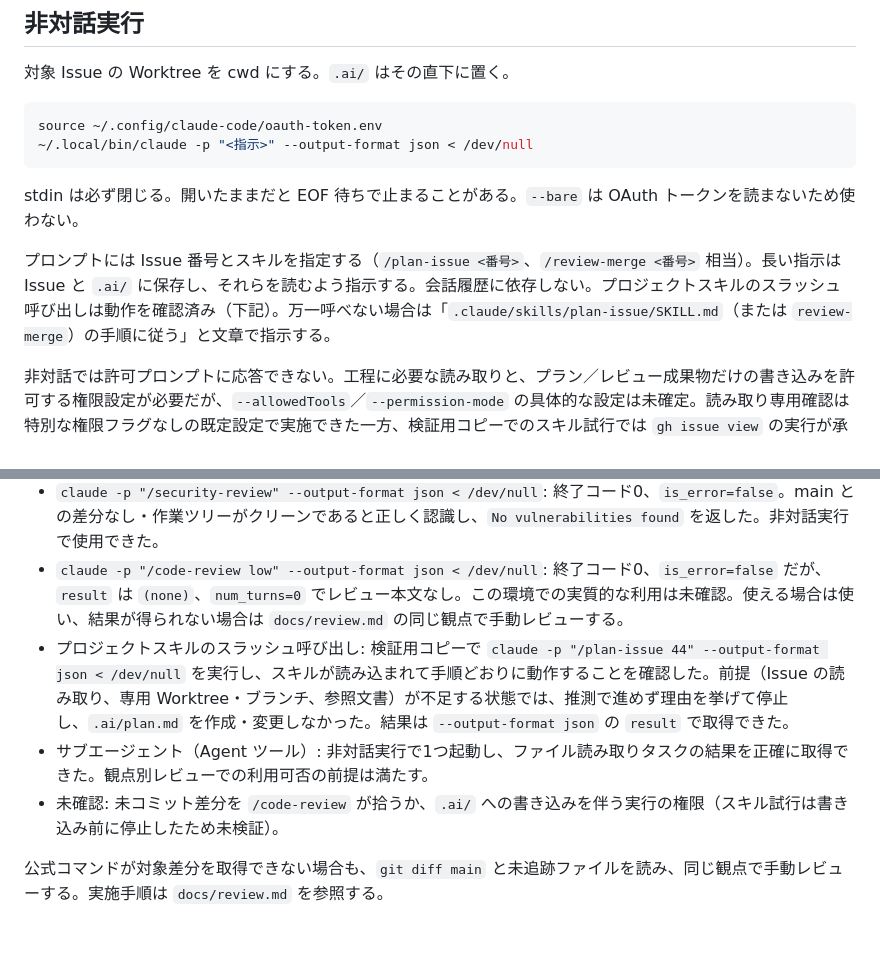
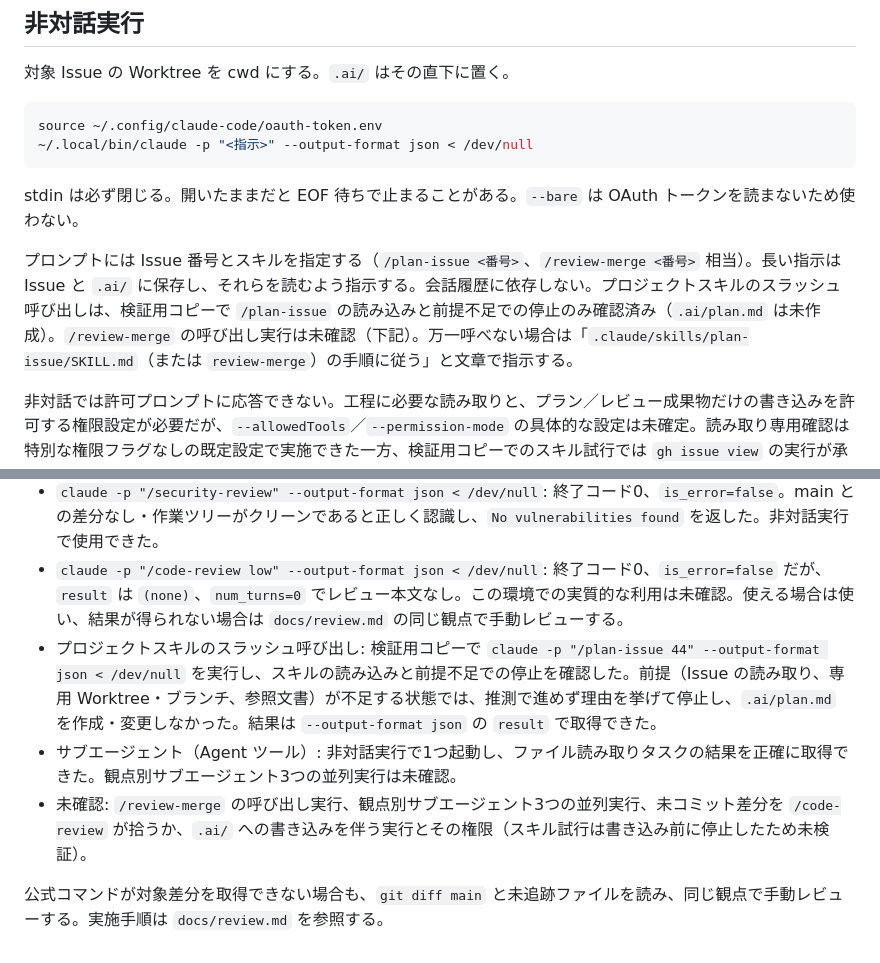
Before and after one commit to is-9108/KakeiboApp, a Markdown page: docs/claude-code.md, 2 parts joined by grey strips. Drawn GitHub-style.

Commit message:
docs: レビュー指摘 C1 に対応し実機確認の範囲を限定して明記 (#44)

```diff
--- a/docs/claude-code.md
+++ b/docs/claude-code.md
@@ -17,7 +17,7 @@ source ~/.config/claude-code/oauth-token.env
 
 stdin は必ず閉じる。開いたままだと EOF 待ちで止まることがある。`--bare` は OAuth トークンを読まないため使わない。
 
-プロンプトには Issue 番号とスキルを指定する（`/plan-issue <番号>`、`/review-merge <番号>` 相当）。長い指示は Issue と `.ai/` に保存し、それらを読むよう指示する。会話履歴に依存しない。プロジェクトスキルのスラッシュ呼び出しは動作を確認済み（下記）。万一呼べない場合は「`.claude/skills/plan-issue/SKILL.md`（または `review-merge`）の手順に従う」と文章で指示する。
+プロンプトには Issue 番号とスキルを指定する（`/plan-issue <番号>`、`/review-merge <番号>` 相当）。長い指示は Issue と `.ai/` に保存し、それらを読むよう指示する。会話履歴に依存しない。プロジェクトスキルのスラッシュ呼び出しは、検証用コピーで `/plan-issue` の読み込みと前提不足での停止のみ確認済み（`.ai/plan.md` は未作成）。`/review-merge` の呼び出し実行は未確認（下記）。万一呼べない場合は「`.claude/skills/plan-issue/SKILL.md`（または `review-merge`）の手順に従う」と文章で指示する。
 
 非対話では許可プロンプトに応答できない。工程に必要な読み取りと、プラン／レビュー成果物だけの書き込みを許可する権限設定が必要だが、`--allowedTools`／`--permission-mode` の具体的な設定は未確定。読み取り専用確認は特別な権限フラグなしの既定設定で実施できた一方、検証用コピーでのスキル試行では `gh issue view` の実行が承認待ちとなり実行できなかった。実運用では読み取り系の Bash（`gh` 含む）にも許可設定が要る場面がある。成果物の書き込み権限は未確認。本 Issue では `.claude/settings.json` を追加しない。必要な設定は別 Issue で扱う。
 
@@ -36,8 +36,8 @@ stdin は必ず閉じる。開いたままだと EOF 待ちで止まることが
 - 読み取り専用スモークテスト: 終了コード0、ファイル変更なし、コスト約 $0.026。
 - `claude -p "/security-review" --output-format json < /dev/null`: 終了コード0、`is_error=false`。main との差分なし・作業ツリーがクリーンであると正しく認識し、`No vulnerabilities found` を返した。非対話実行で使用できた。
 - `claude -p "/code-review low" --output-format json < /dev/null`: 終了コード0、`is_error=false` だが、`result` は `(none)`、`num_turns=0` でレビュー本文なし。この環境での実質的な利用は未確認。使える場合は使い、結果が得られない場合は `docs/review.md` の同じ観点で手動レビューする。
-- プロジェクトスキルのスラッシュ呼び出し: 検証用コピーで `claude -p "/plan-issue 44" --output-format json < /dev/null` を実行し、スキルが読み込まれて手順どおりに動作することを確認した。前提（Issue の読み取り、専用 Worktree・ブランチ、参照文書）が不足する状態では、推測で進めず理由を挙げて停止し、`.ai/plan.md` を作成・変更しなかった。結果は `--output-format json` の `result` で取得できた。
-- サブエージェント（Agent ツール）: 非対話実行で1つ起動し、ファイル読み取りタスクの結果を正確に取得できた。観点別レビューでの利用可否の前提は満たす。
-- 未確認: 未コミット差分を `/code-review` が拾うか、`.ai/` への書き込みを伴う実行の権限（スキル試行は書き込み前に停止したため未検証）。
+- プロジェクトスキルのスラッシュ呼び出し: 検証用コピーで `claude -p "/plan-issue 44" --output-format json < /dev/null` を実行し、スキルの読み込みと前提不足での停止を確認した。前提（Issue の読み取り、専用 Worktree・ブランチ、参照文書）が不足する状態では、推測で進めず理由を挙げて停止し、`.ai/plan.md` を作成・変更しなかった。結果は `--output-format json` の `result` で取得できた。
+- サブエージェント（Agent ツール）: 非対話実行で1つ起動し、ファイル読み取りタスクの結果を正確に取得できた。観点別サブエージェント3つの並列実行は未確認。
+- 未確認: `/review-merge` の呼び出し実行、観点別サブエージェント3つの並列実行、未コミット差分を `/code-review` が拾うか、`.ai/` への書き込みを伴う実行とその権限（スキル試行は書き込み前に停止したため未検証）。
 
 公式コマンドが対象差分を取得できない場合も、`git diff main` と未追跡ファイルを読み、同じ観点で手動レビューする。実施手順は `docs/review.md` を参照する。
```
Also changed, not shown: docs/review.md (+1 -1 lines), 1 other file.
